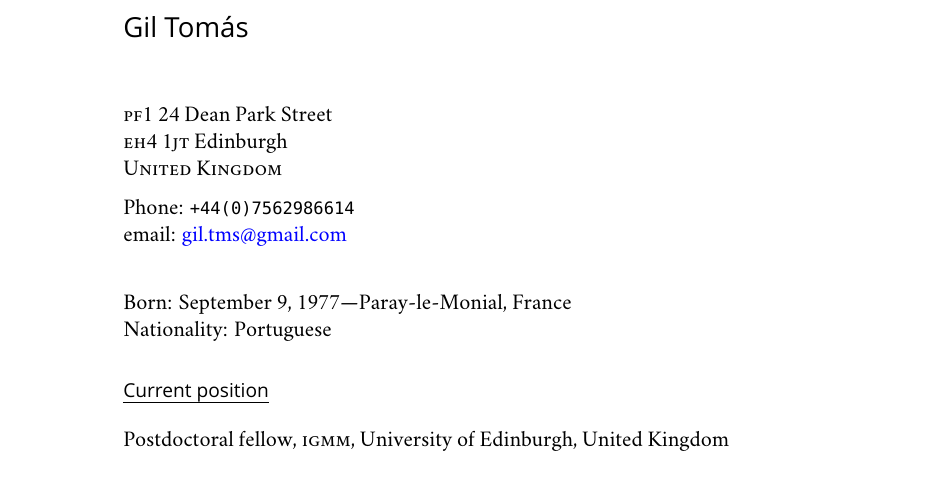
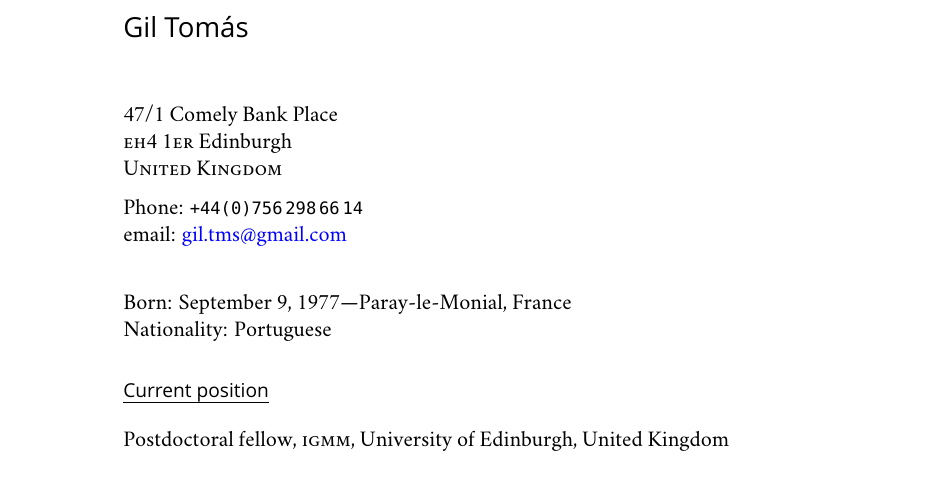
Before and after one commit to gtms/CV, a LaTeX CV (cv.tex): part of page 1 of 2, cut so that both start at the same text. Compiled offline with XeLaTeX; a missing font is replaced by an installed copy or a similar font.

Commit message:
[cv.tex] Update address, phone

```diff
--- a/cv.tex
+++ b/cv.tex
@@ -59,10 +59,10 @@ pdftitle={GilTomas-vita},pdfauthor={Gil Tomás}]{hyperref}
 % DOCUMENT
 \begin{document}
 \textsf{\LARGE Gil Tomás}\\[1cm]
-\textsc{pf1} 24 Dean Park Street\\
-\textsc{eh4 1jt} Edinburgh\\
+\textsc{47/1} Comely Bank Place\\
+\textsc{eh4 1er} Edinburgh\\
 \textsc{United Kingdom}\\[.2cm]
-Phone: \texttt{+44(0)7562986614}\\
+Phone: \texttt{+44(0)756\,298\,66\,14}\\
 % Fax: \texttt{609-924-8399}\\[.2cm]
 email: \href{mailto:gil.tms@gmail.com}{gil.tms@gmail.com}\\
 % \textsc{url}: \href{http://www.ias.edu/spfeatures/einstein/}{http://www.ias.edu/spfeatures/einstein/}\\
```
